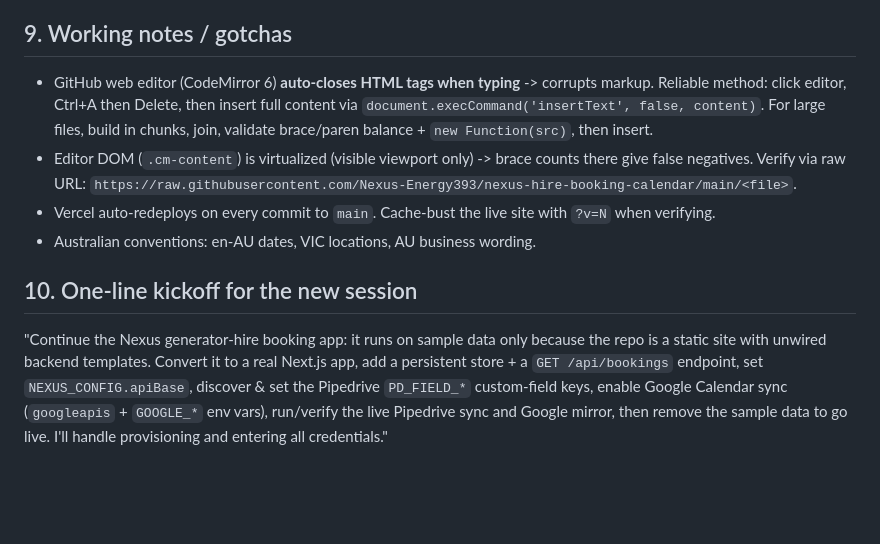
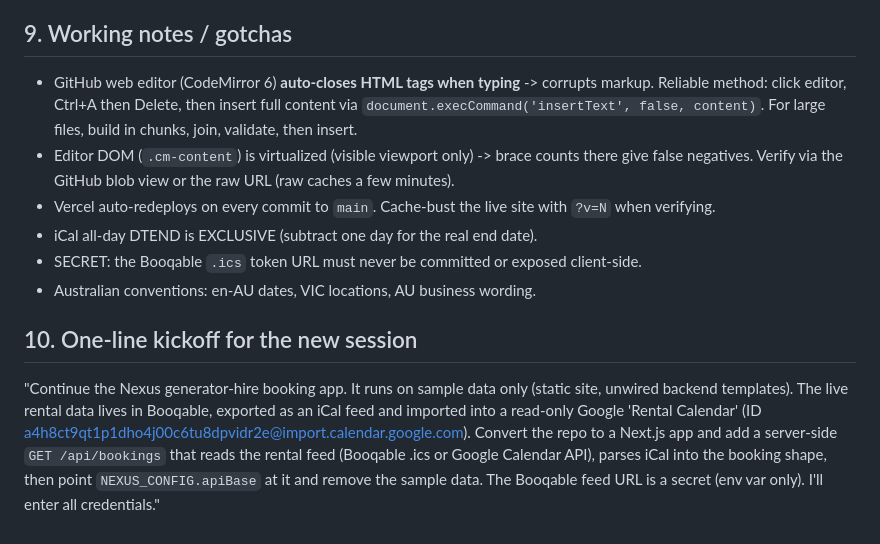
Before and after one commit to Nexus-Energy393/nexus-hire-booking-calendar, a Markdown page: HANDOVER.md, the part around one of its changes. Rendered like a GitHub page; blank space fills up the shorter version.

```diff
--- a/HANDOVER.md
+++ b/HANDOVER.md
@@ -86,9 +94,11 @@ Rules already in `transform.js`: planned-outage with no duration -> 1-day visual
 
 ## 9. Working notes / gotchas
-- GitHub web editor (CodeMirror 6) **auto-closes HTML tags when typing** -> corrupts markup. Reliable method: click editor, Ctrl+A then Delete, then insert full content via `document.execCommand('insertText', false, content)`. For large files, build in chunks, join, validate brace/paren balance + `new Function(src)`, then insert.
-- Editor DOM (`.cm-content`) is virtualized (visible viewport only) -> brace counts there give false negatives. Verify via raw URL: `https://raw.githubusercontent.com/Nexus-Energy393/nexus-hire-booking-calendar/main/<file>`.
+- GitHub web editor (CodeMirror 6) **auto-closes HTML tags when typing** -> corrupts markup. Reliable method: click editor, Ctrl+A then Delete, then insert full content via `document.execCommand('insertText', false, content)`. For large files, build in chunks, join, validate, then insert.
+- Editor DOM (`.cm-content`) is virtualized (visible viewport only) -> brace counts there give false negatives. Verify via the GitHub blob view or the raw URL (raw caches a few minutes).
 - Vercel auto-redeploys on every commit to `main`. Cache-bust the live site with `?v=N` when verifying.
+- iCal all-day DTEND is EXCLUSIVE (subtract one day for the real end date).
+- SECRET: the Booqable `.ics` token URL must never be committed or exposed client-side.
 - Australian conventions: en-AU dates, VIC locations, AU business wording.
 
 ## 10. One-line kickoff for the new session
-"Continue the Nexus generator-hire booking app: it runs on sample data only because the repo is a static site with unwired backend templates. Convert it to a real Next.js app, add a persistent store + a `GET /api/bookings` endpoint, set `NEXUS_CONFIG.apiBase`, discover & set the Pipedrive `PD_FIELD_*` custom-field keys, enable Google Calendar sync (`googleapis` + `GOOGLE_*` env vars), run/verify the live Pipedrive sync and Google mirror, then remove the sample data to go live. I'll handle provisioning and entering all credentials."
+"Continue the Nexus generator-hire booking app. It runs on sample data only (static site, unwired backend templates). The live rental data lives in Booqable, exported as an iCal feed and imported into a read-only Google 'Rental Calendar' (ID a4h8ct9qt1p1dho4j00c6tu8dpvidr2e@import.calendar.google.com). Convert the repo to a Next.js app and add a server-side `GET /api/bookings` that reads the rental feed (Booqable .ics or Google Calendar API), parses iCal into the booking shape, then point `NEXUS_CONFIG.apiBase` at it and remove the sample data. The Booqable feed URL is a secret (env var only). I'll enter all credentials."
```
Also changed, not shown: other parts of HANDOVER.md (+45 -37 lines).
